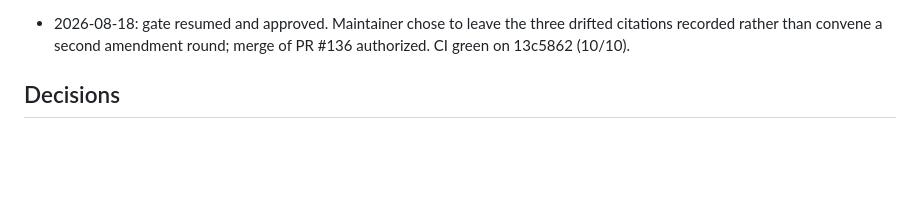
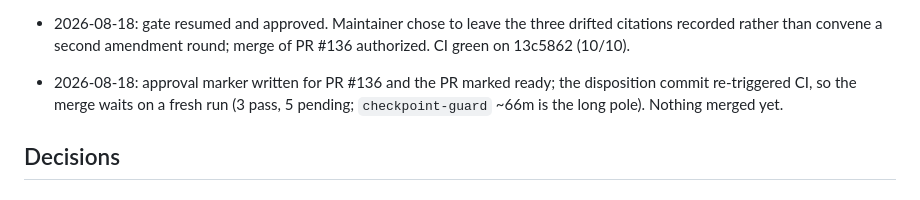
Before and after one commit to jmgirard/intraclass, a Markdown page: cairn/milestones/M127-merderiv-requirement-message.md, the part around the change. Drawn GitHub-style; blank space fills up the shorter version.

Commit message:
M127 review: awaiting fresh CI before merge

```diff
--- a/cairn/milestones/M127-merderiv-requirement-message.md
+++ b/cairn/milestones/M127-merderiv-requirement-message.md
@@ -194,6 +194,7 @@ pin named outside `bayes|engines_omit|install_|design_never`.
 - 2026-08-18: return-round fan-out complete (0 / 0 severe / 6). F1, F2, F4, F5 fixed on the branch; F3 and the Scope pointer half of F6 go to the maintainer at the gate as amendment-gated text. SUPERSEDES the count in the amendment-return line above: it says "Nine further [O] findings (F1, F3, F5-F10)" and enumerates eight ids — eight is right, and the seven fixed in the return round are those eight less F8, which was a Review-section record and was corrected there.
 - 2026-08-18: all five criteria verified with return-round evidence (AC5 on the final tree after the F1/F2/F4/F5 fixes). Approval gate reached and PAUSED at the user's selection, before the F3 disposition and before any merge authorization: no `cairn/.merge-approved` marker was written and PR #136 stays a draft. Open for the maintainer: whether AC3's stale `:486-488` citation (guard now at `:491-493`) and the two stale Scope pointers take a second amendment round or are left recorded as false in the Review section. Status stays `review`.
 - 2026-08-18: gate resumed and approved. Maintainer chose to leave the three drifted citations recorded rather than convene a second amendment round; merge of PR #136 authorized. CI green on 13c5862 (10/10).
+- 2026-08-18: approval marker written for PR #136 and the PR marked ready; the disposition commit re-triggered CI, so the merge waits on a fresh run (3 pass, 5 pending; `checkpoint-guard` ~66m is the long pole). Nothing merged yet.
 
 ## Decisions
 
```
